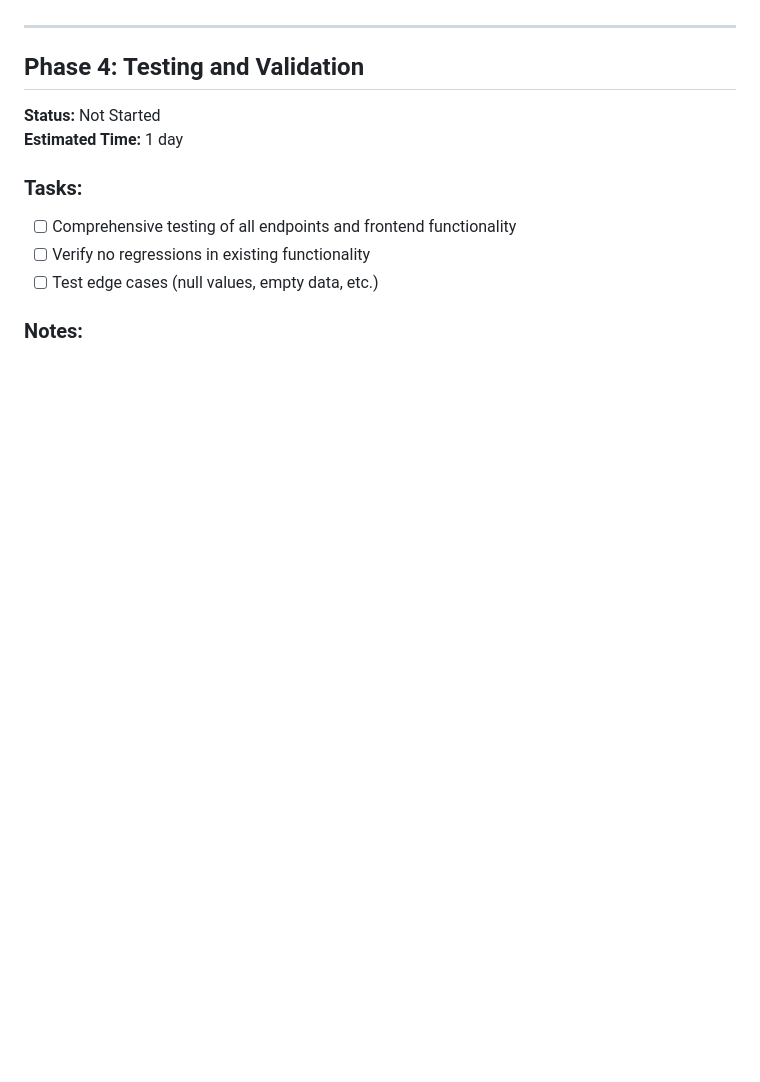
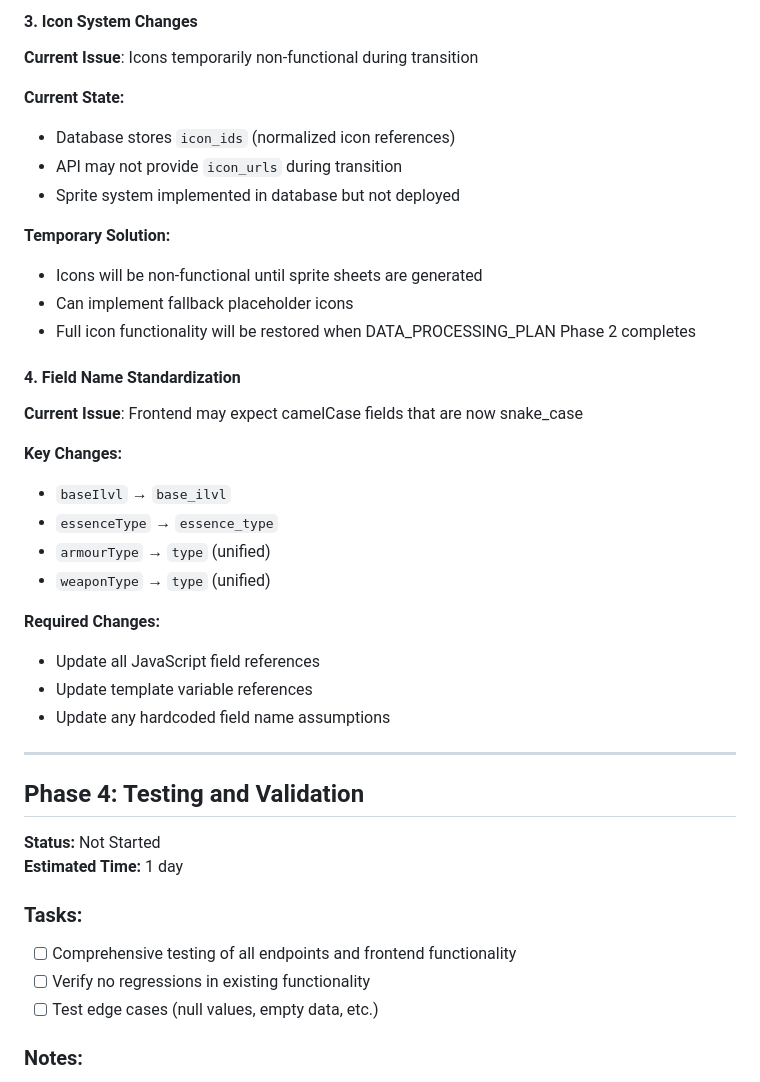
Before and after one commit to MarcBM/lotro-forge, a Markdown page: DATA_MODEL_AUDIT_PLAN.md, the part around the change printed below. Rendered like a GitHub page; blank space fills up the shorter version.

```diff
--- a/DATA_MODEL_AUDIT_PLAN.md
+++ b/DATA_MODEL_AUDIT_PLAN.md
@@ -211,3 +259,29 @@ All API endpoints now use standardized response formats with consistent field na
+#### **3. Icon System Changes**
+**Current Issue**: Icons temporarily non-functional during transition
+
+**Current State:**
+- Database stores `icon_ids` (normalized icon references)
+- API may not provide `icon_urls` during transition
+- Sprite system implemented in database but not deployed
+
+**Temporary Solution:**
+- Icons will be non-functional until sprite sheets are generated
+- Can implement fallback placeholder icons
+- Full icon functionality will be restored when DATA_PROCESSING_PLAN Phase 2 completes
+
+#### **4. Field Name Standardization**
+**Current Issue**: Frontend may expect camelCase fields that are now snake_case
+
+**Key Changes:**
+- `baseIlvl` → `base_ilvl`
+- `essenceType` → `essence_type`
+- `armourType` → `type` (unified)
+- `weaponType` → `type` (unified)
+
+**Required Changes:**
+- Update all JavaScript field references
+- Update template variable references
+- Update any hardcoded field name assumptions
 
 ---
 
```
Also changed, not shown: other parts of DATA_MODEL_AUDIT_PLAN.md (+57 -9 lines).
